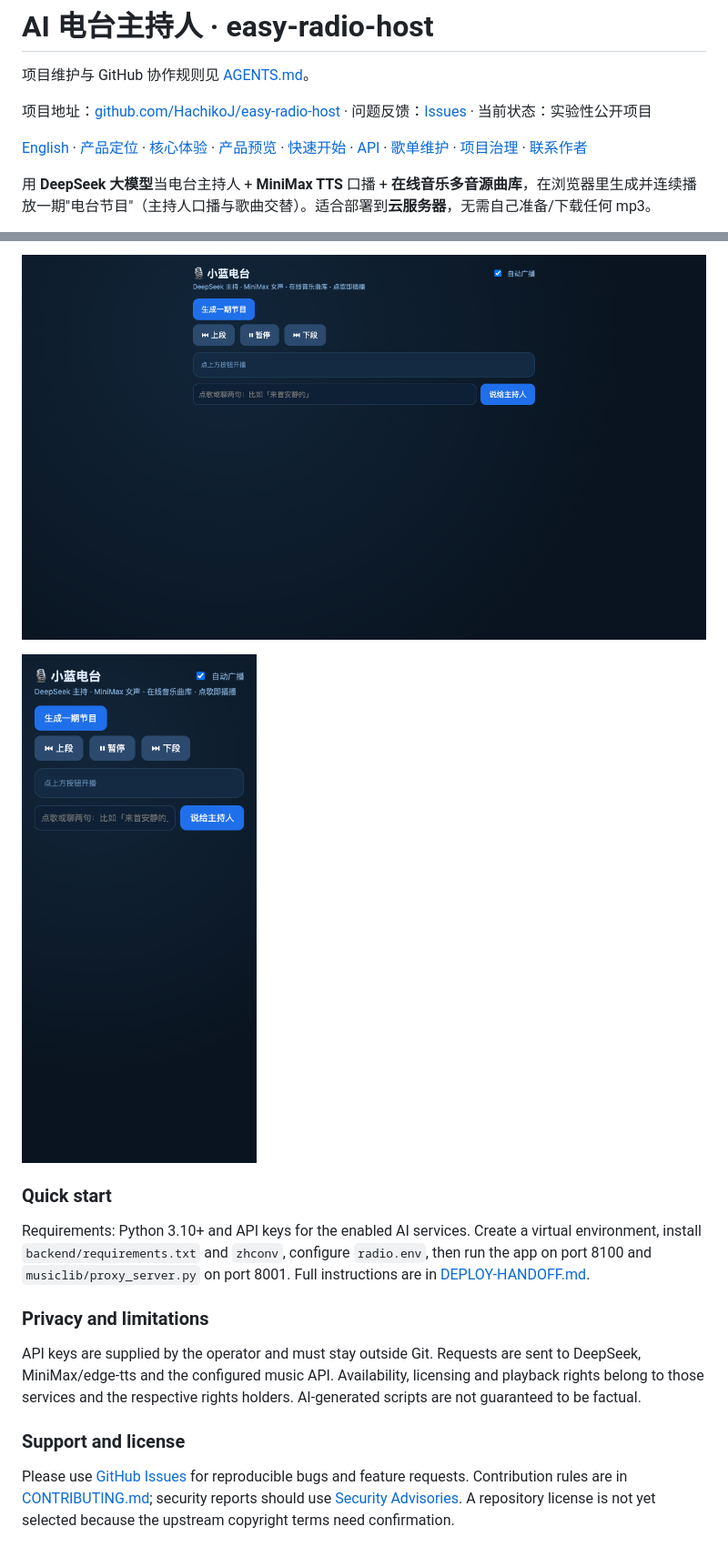
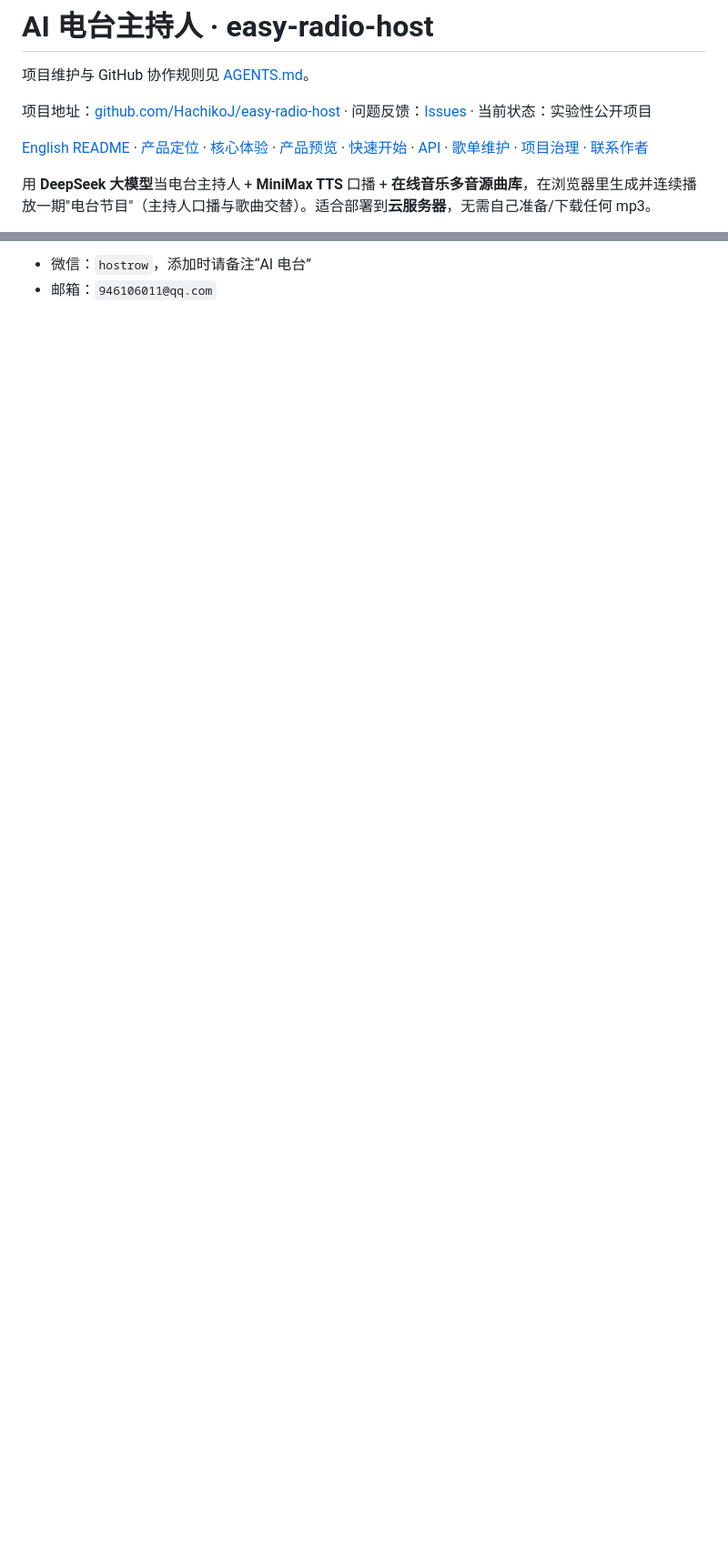
Before and after one commit to HachikoJ/easy-radio-host, a Markdown page: README.md, 2 parts joined by grey strips. Shown at 91% size. Rendered like a GitHub page; blank space fills up the shorter version.

Commit message:
docs: separate bilingual readmes and add contact links

```diff
--- a/README.md
+++ b/README.md
@@ -4,7 +4,7 @@
 
 项目地址：[github.com/HachikoJ/easy-radio-host](https://github.com/HachikoJ/easy-radio-host) · 问题反馈：[Issues](https://github.com/HachikoJ/easy-radio-host/issues) · 当前状态：实验性公开项目
 
-[English](#english) · [产品定位](#ai-电台主持人) · [核心体验](#效果) · [产品预览](#产品预览) · [快速开始](#部署云服务器--linux) · [API](#api) · [歌单维护](#歌单维护) · [项目治理](#项目治理) · [联系作者](#联系作者)
+[English README](README.en.md) · [产品定位](#ai-电台主持人) · [核心体验](#效果) · [产品预览](#产品预览) · [快速开始](#部署云服务器--linux) · [API](#api) · [歌单维护](#歌单维护) · [项目治理](#项目治理) · [联系作者](#联系作者)
 
 用 **DeepSeek 大模型**当电台主持人 + **MiniMax TTS** 口播 + **在线音乐多音源曲库**，在浏览器里生成并连续播放一期"电台节目"（主持人口播与歌曲交替）。适合部署到**云服务器**，无需自己准备/下载任何 mp3。
 
@@ -124,15 +109,2 @@
-![Xiaolan Radio desktop interface](/docs/screenshot-desktop.png)
-
-![Xiaolan Radio mobile interface](/docs/screenshot-mobile.png)
-
-### Quick start
-
-Requirements: Python 3.10+ and API keys for the enabled AI services. Create a virtual environment, install `backend/requirements.txt` and `zhconv`, configure `radio.env`, then run the app on port 8100 and `musiclib/proxy_server.py` on port 8001. Full instructions are in [DEPLOY-HANDOFF.md](DEPLOY-HANDOFF.md).
-
-### Privacy and limitations
-
-API keys are supplied by the operator and must stay outside Git. Requests are sent to DeepSeek, MiniMax/edge-tts and the configured music API. Availability, licensing and playback rights belong to those services and the respective rights holders. AI-generated scripts are not guaranteed to be factual.
-
-### Support and license
-
-Please use [GitHub Issues](https://github.com/HachikoJ/easy-radio-host/issues) for reproducible bugs and feature requests. Contribution rules are in [CONTRIBUTING.md](CONTRIBUTING.md); security reports should use [Security Advisories](https://github.com/HachikoJ/easy-radio-host/security/advisories/new). A repository license is not yet selected because the upstream copyright terms need confirmation.
+- 微信：`hostrow`，添加时请备注“AI 电台”
+- 邮箱：`946106011@qq.com`
```
Also changed, not shown: other parts of README.md (+0 -15 lines), README.en.md (added, +63 -0 lines).
